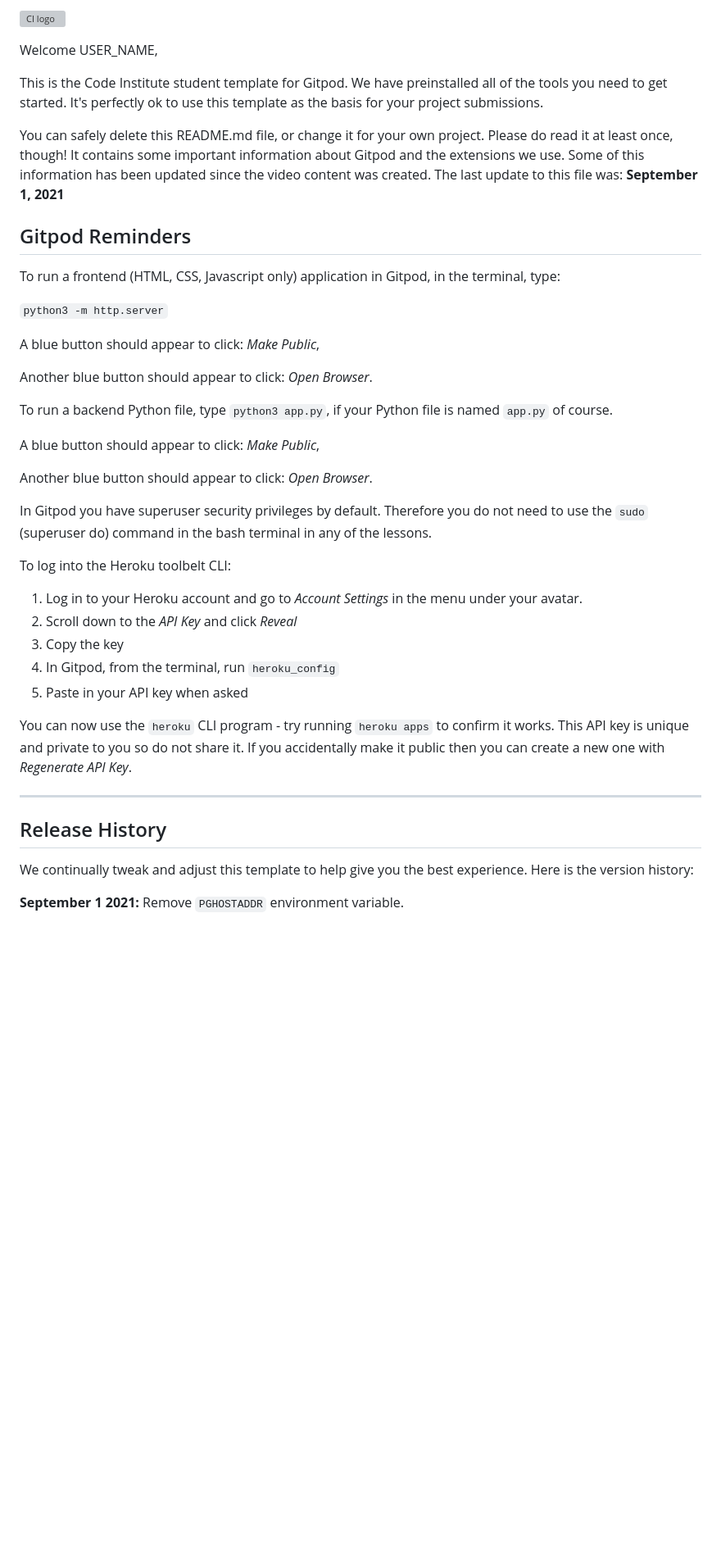
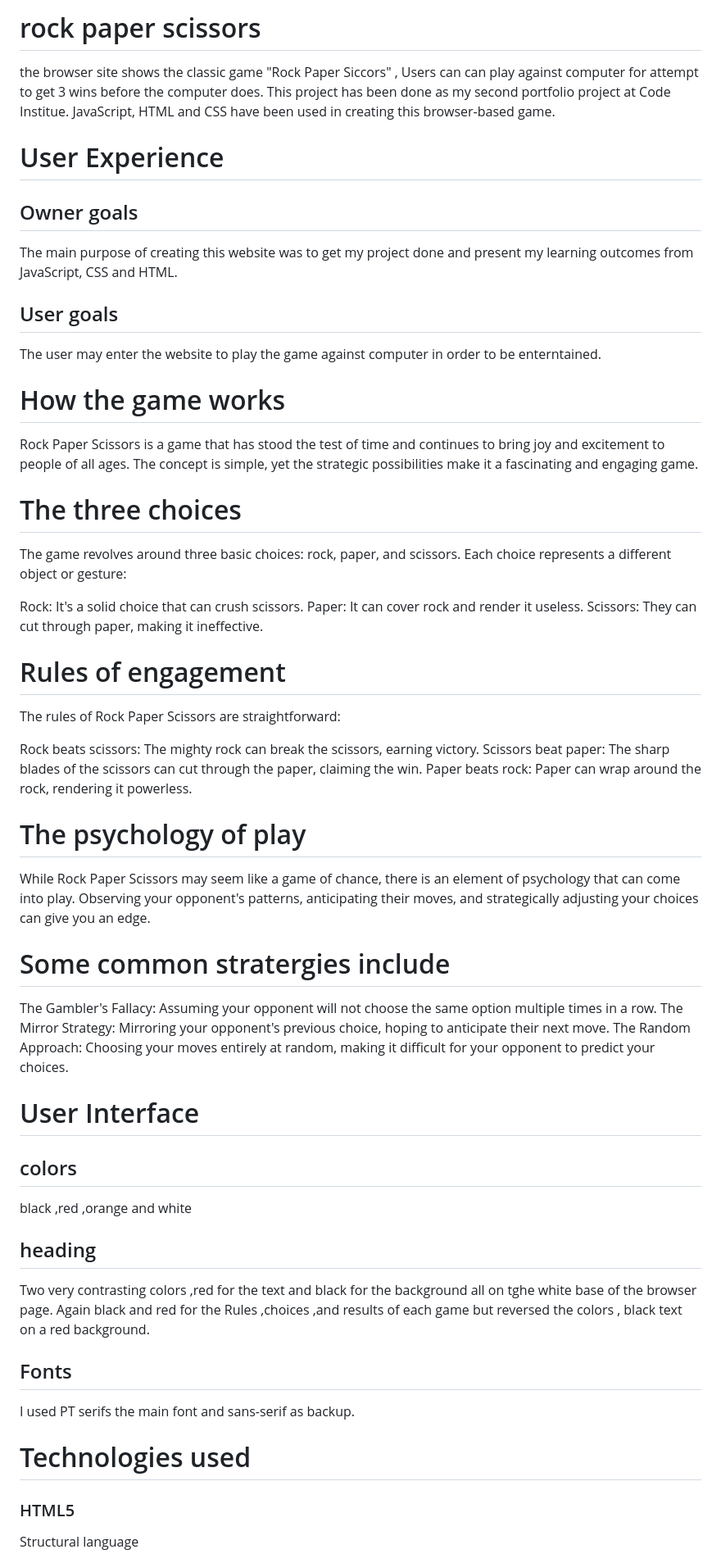
Before and after one commit to LChristopherJ/rocking-paper-scissors, a Markdown page: README.md, the part around the change printed below. Shown: that part at 82% size. Drawn GitHub-style; blank space fills up the shorter version; grey boxes are pictures that could not be loaded.

```diff
--- a/README.md
+++ b/README.md
@@ -1,44 +1,57 @@
-![CI logo](https://codeinstitute.s3.amazonaws.com/fullstack/ci_logo_small.png)
+# rock paper scissors
 
-Welcome USER_NAME,
+the browser site  shows the classic game "Rock Paper Siccors" , Users can can play against computer for attempt to get 3 wins before the computer does.
+This project has been done as my second portfolio project at Code Institue. JavaScript, HTML and CSS have been used in creating this browser-based game.
 
-This is the Code Institute student template for Gitpod. We have preinstalled all of the tools you need to get started. It's perfectly ok to use this template as the basis for your project submissions.
+# User Experience
 
-You can safely delete this README.md file, or change it for your own project. Please do read it at least once, though! It contains some important information about Gitpod and the extensions we use. Some of this information has been updated since the video content was created. The last update to this file was: **September 1, 2021**
+## Owner goals
+The  main purpose of creating this website was to get my project done and present my learning outcomes from JavaScript, CSS and HTML.
+## User goals
+The user may enter the website to play the game against computer in order to be enterntained.
 
-## Gitpod Reminders
+# How the game works
+Rock Paper Scissors is a game that has stood the test of time and continues to bring joy and excitement to people of all ages. The concept is simple, yet the strategic possibilities make it a fascinating and engaging game.
 
-To run a frontend (HTML, CSS, Javascript only) application in Gitpod, in the terminal, type:
+# The three choices
+The game revolves around three basic choices: rock, paper, and scissors. Each choice represents a different object or gesture:
 
-`python3 -m http.server`
+Rock: It's a solid choice that can crush scissors.
+Paper: It can cover rock and render it useless.
+Scissors: They can cut through paper, making it ineffective.
 
-A blue button should appear to click: _Make Public_,
+# Rules of engagement
+The rules of Rock Paper Scissors are straightforward:
 
-Another blue button should appear to click: _Open Browser_.
+Rock beats scissors: The mighty rock can break the scissors, earning victory.
+Scissors beat paper: The sharp blades of the scissors can cut through the paper, claiming the win.
+Paper beats rock: Paper can wrap around the rock, rendering it powerless.
 
-To run a backend Python file, type `python3 app.py`, if your Python file is named `app.py` of course.
+# The psychology of play
+While Rock Paper Scissors may seem like a game of chance, there is an element of psychology that can come into play. Observing your opponent's patterns, anticipating their moves, and strategically adjusting your choices can give you an edge.
 
-A blue button should appear to click: _Make Public_,
+# Some common stratergies include
+The Gambler's Fallacy: Assuming your opponent will not choose the same option multiple times in a row.
+The Mirror Strategy: Mirroring your opponent's previous choice, hoping to anticipate their next move.
+The Random Approach: Choosing your moves entirely at random, making it difficult for your opponent to predict your choices.
 
-Another blue button should appear to click: _Open Browser_.
+# User Interface
 
-In Gitpod you have superuser security privileges by default. Therefore you do not need to use the `sudo` (superuser do) command in the bash terminal in any of the lessons.
+## colors
 
-To log into the Heroku toolbelt CLI:
+black ,red ,orange and white
 
-1. Log in to your Heroku account and go to *Account Settings* in the menu under your avatar.
-2. Scroll down to the *API Key* and click *Reveal*
-3. Copy the key
-4. In Gitpod, from the terminal, run `heroku_config`
-5. Paste in your API key when asked
+## heading
+Two very contrasting colors ,red for the text and black for the background all on tghe white base of the browser page.
+Again black and red for the Rules ,choices ,and results of each game but reversed the colors , black text on a red background.
 
-You can now use the `heroku` CLI program - try running `heroku apps` to confirm it works. This API key is unique and private to you so do not share it. If you accidentally make it public then you can create a new one with _Regenerate API Key_.
 
-------
 
-## Release History
+## Fonts
+I used PT serifs the main font  and sans-serif as backup.
 
-We continually tweak and adjust this template to help give you the best experience. Here is the version history:
+# Technologies used
 
-**September 1 2021:** Remove `PGHOSTADDR` environment variable.
+### HTML5
+Structural language
 
```
Also changed, not shown: other parts of README.md (+42 -35 lines).
